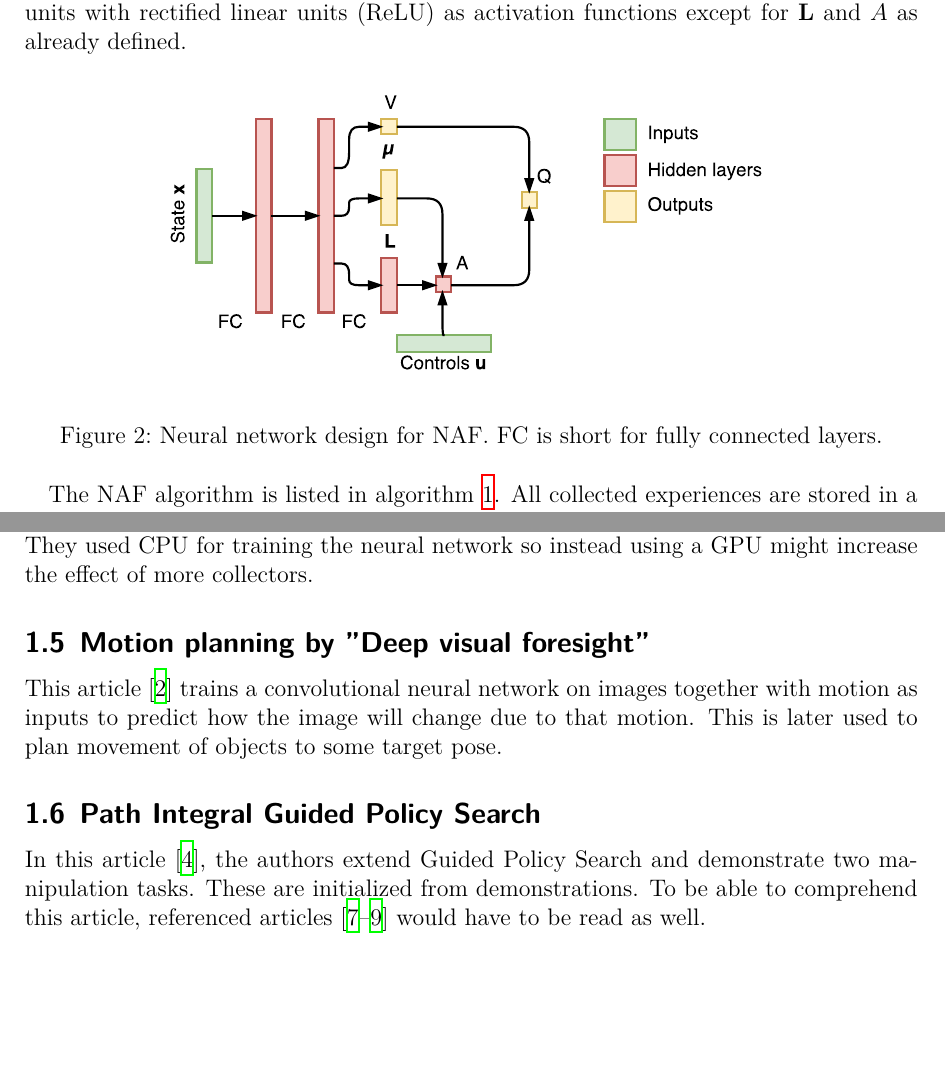
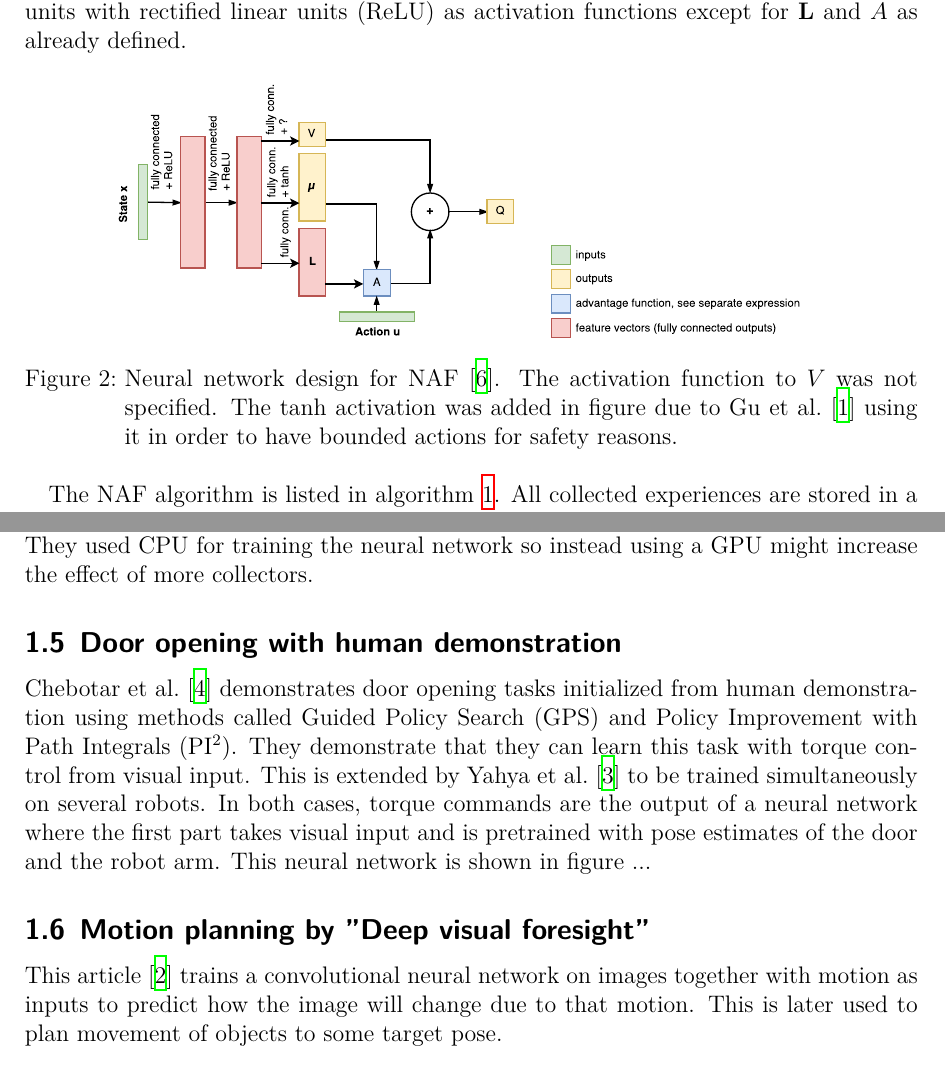
Before and after one commit to isacarnekvist/master-thesis, a LaTeX document (report.tex, which reads background.tex): two parts of pages 7 and 8 of 13, joined at a grey line, cut so that both start at the same text, the shorter picture padded with empty space. Compiled offline with XeLaTeX.

Commit message:
added gps article

```diff
--- a/background.tex
+++ b/background.tex
@@ -229,8 +229,13 @@ functions except for $\mathbf{L}$ and $A$ as already defined.
 
 \begin{figure}[h]
     \centering
-    \includegraphics[width=0.7\textwidth]{res/naf-net.pdf}
-    \caption{Neural network design for NAF. FC is short for fully connected layers.}
+    \includegraphics[width=1.0\textwidth]{res/naf-net.pdf}
+
+    \caption{Neural network design for NAF \cite{gu2016continuous}. The
+    activation function to $V$ was not specified. The tanh activation was added
+    in figure due to Gu et al. \cite{gu2016deep} using it in order to have
+    bounded actions for safety reasons.}
+
     \label{fig:naf-net}
 \end{figure}
 
@@ -314,3 +319,14 @@ so instead using a GPU might increase the effect of more collectors.
     \label{algo:async_naf}
 \end{algorithm}
 
+\subsection{Door opening with human demonstration}
+
+Chebotar et al. \cite{chebotar2016path} demonstrates door opening tasks
+initialized from human demonstration using methods called Guided Policy Search
+(GPS) and Policy Improvement with Path Integrals (PI$^2$). They demonstrate
+that they can learn this task with torque control from visual input. This is
+extended by Yahya et al. \cite{yahya2016collective} to be trained
+simultaneously on several robots. In both cases, torque commands are the output
+of a neural network where the first part takes visual input and is pretrained
+with pose estimates of the door and the robot arm. This neural network is shown
+in figure ...
@@ -317,14 +338,9 @@ so instead using a GPU might increase the effect of more collectors.
+    \label{fig:gps_net}
+\end{figure}
+
 \subsection{Motion planning by ''Deep visual foresight''}
 
 This article \cite{finn2016deep} trains a convolutional neural network on
 images together with motion as inputs to predict how the image will change due
 to that motion. This is later used to plan movement of objects to some target
 pose.
-
-\subsection{Path Integral Guided Policy Search}
-
-In this article \cite{chebotar2016path}, the authors extend Guided Policy
-Search and demonstrate two manipulation tasks. These are initialized from
-demonstrations. To be able to comprehend this article, referenced articles
-\cite{levine2016end,theodorou2010generalized,montgomery2016guided} would have
-to be read as well.
```
Also changed, not shown: res/gps-net.pdf (added), res/naf-net.pdf, background.tex (13 more changed lines).
